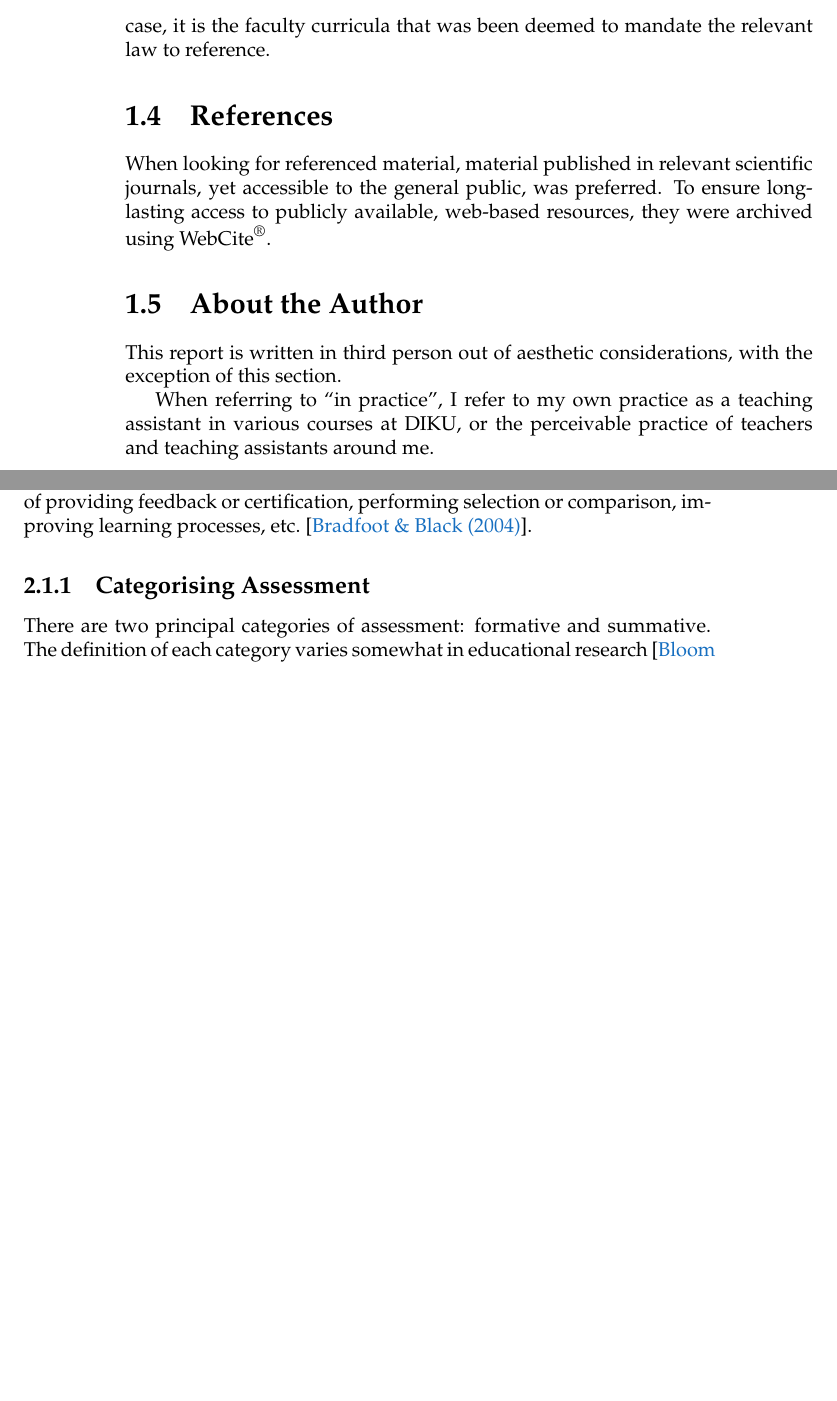
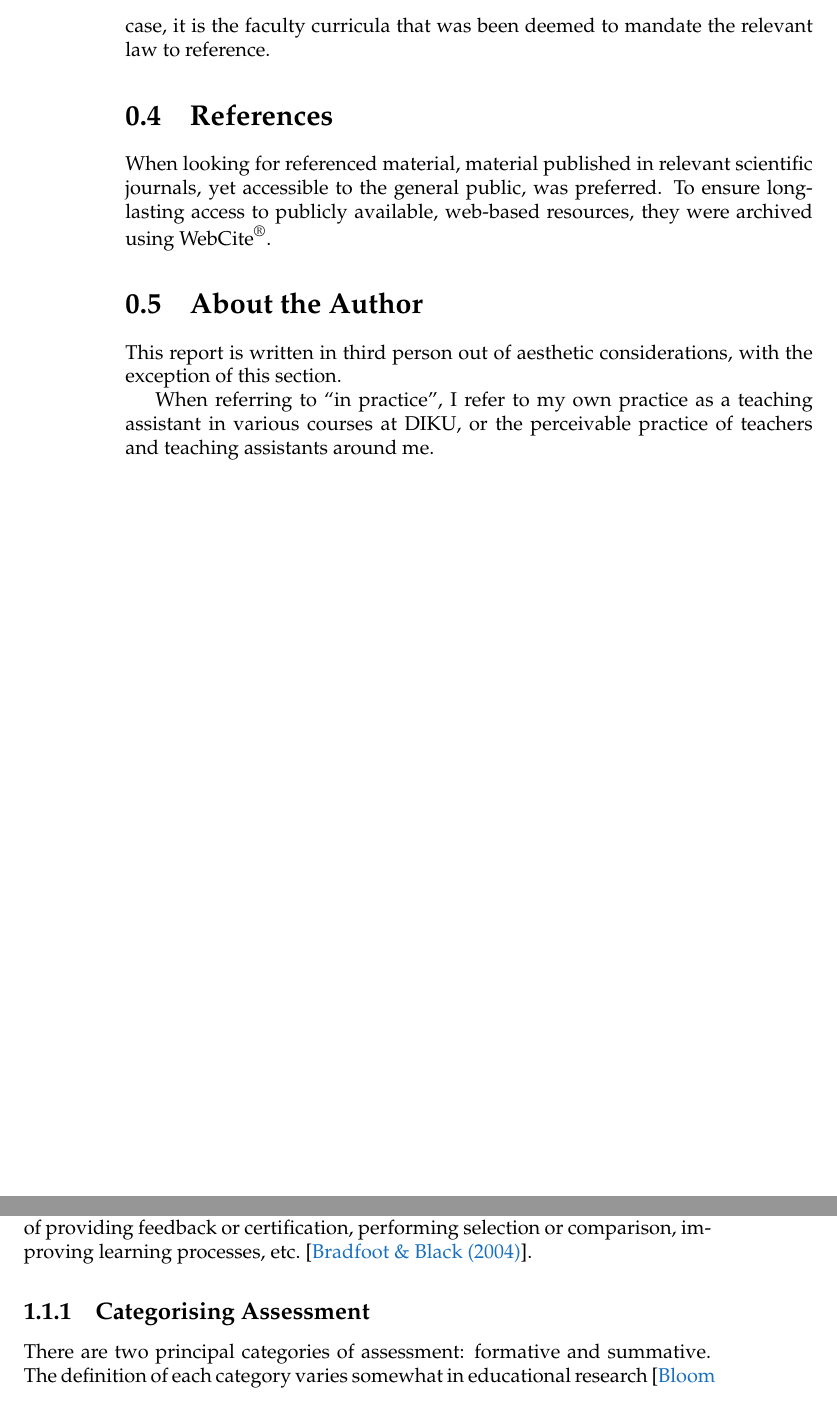
Before and after one commit to oleks/onlineta, a LaTeX thesis (report/root.tex): two parts of pages 8 and 9 of 61, joined at a grey line, cut so that both start at the same text, the shorter picture padded with empty space. Compiled offline with pdfLaTeX.

Commit message:
start at 0

```diff
--- a/report/root.tex
+++ b/report/root.tex
@@ -32,6 +32,8 @@
 
 \tableofcontents
 
+\setcounter{chapter}{-1}
+
 \input{preface/root}
 
 \input{introduction/root}
```
Also changed, not shown: report/output/onlineta.pdf.
